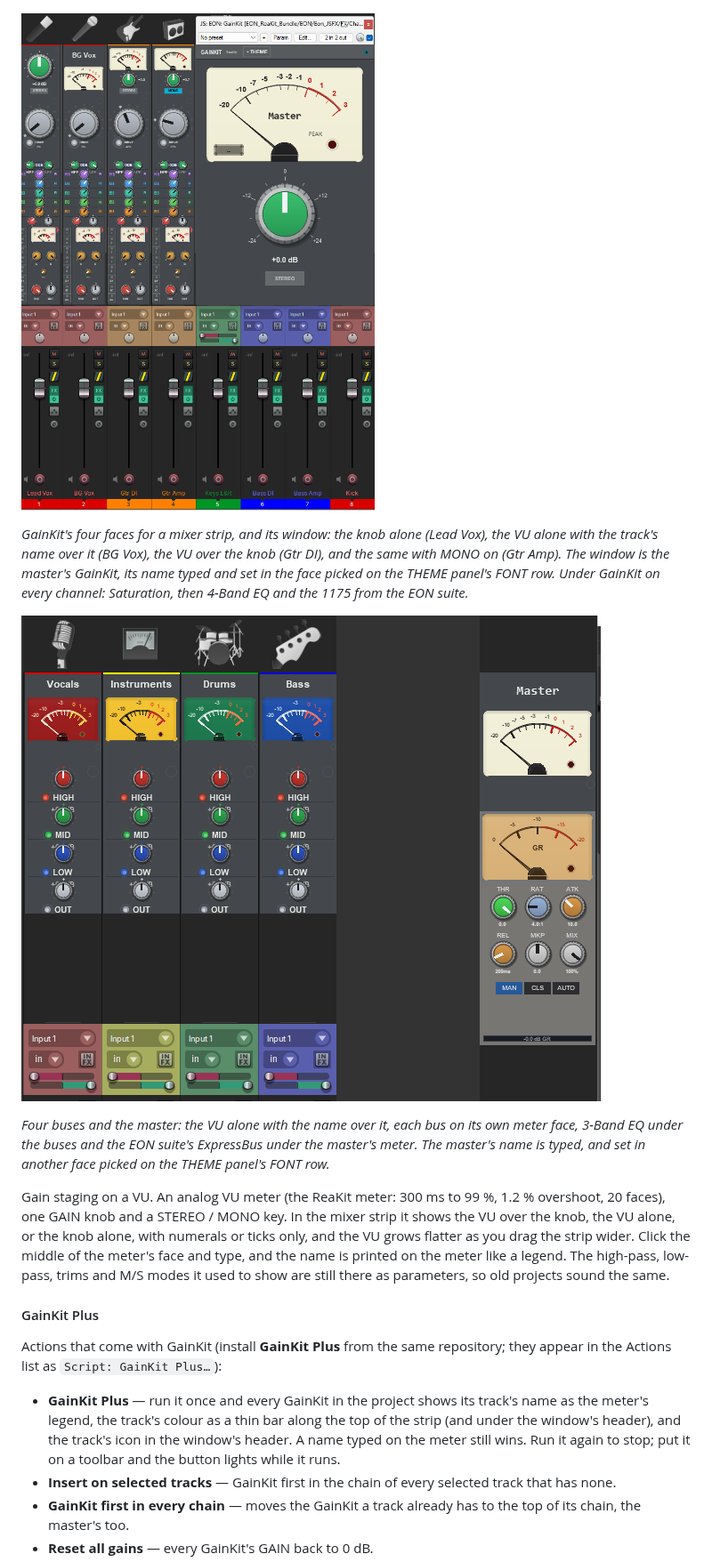
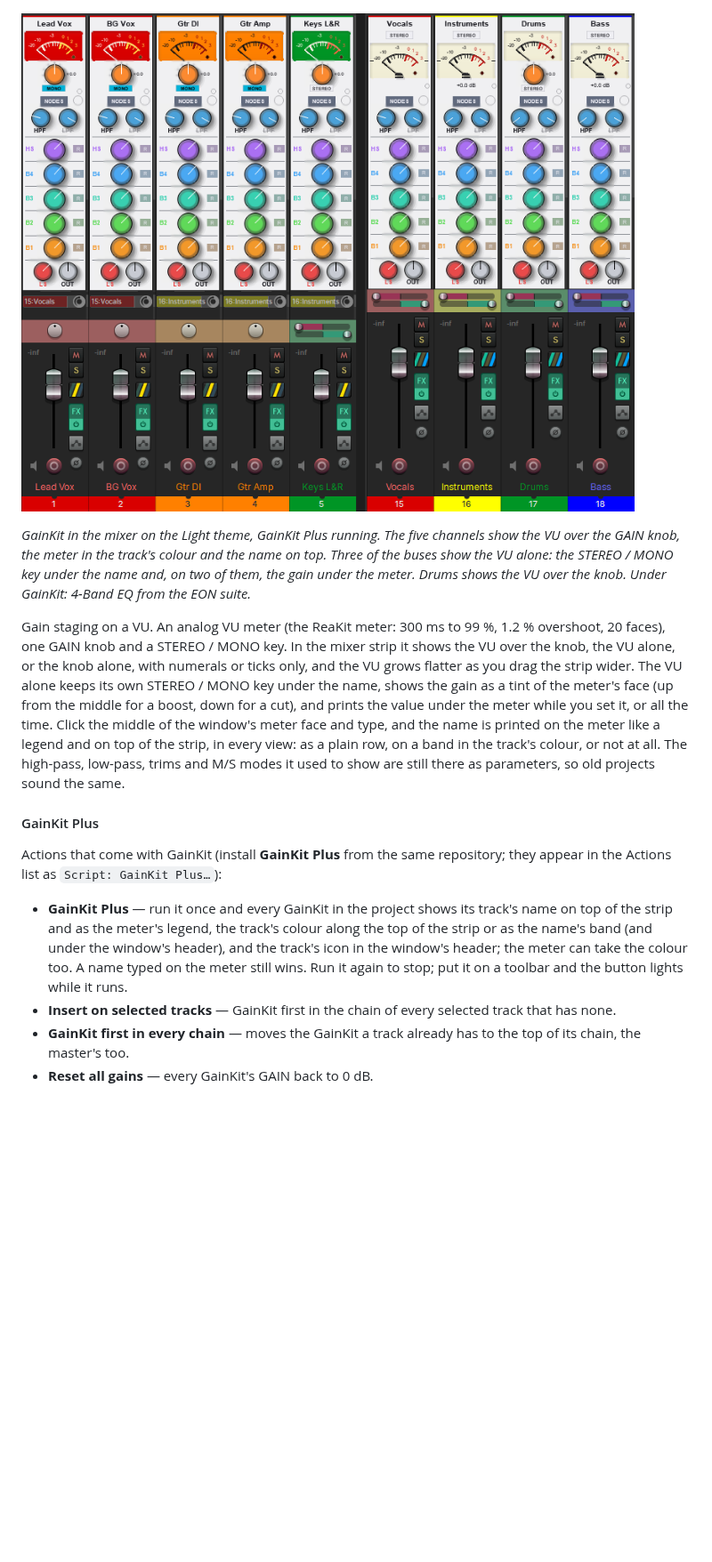
Before and after one commit to mequaz-sudo/ReaKit-FX, a Markdown page: README.md, the part around one of its changes. Shown at 89% size. Drawn GitHub-style; pictures changed too: screenshots/session/gainkit_faces_light.png (added); blank space fills up the shorter version.

```diff
--- a/README.md
+++ b/README.md
@@ -19,36 +19,33 @@ empty space to open the window, click the strip again to close it; drag the mete
 
 ![GainKit](screenshots/session/gainkit.png)
 
-![GainKit's four strip faces and its window](screenshots/session/gainkit_faces_window.png)
+![GainKit's strip faces on the Light theme](screenshots/session/gainkit_faces_light.png)
 
-*GainKit's four faces for a mixer strip, and its window: the knob alone (Lead Vox), the VU alone
-with the track's name over it (BG Vox), the VU over the knob (Gtr DI), and the same with MONO on
-(Gtr Amp). The window is the master's GainKit, its name typed and set in the face picked on the
-THEME panel's FONT row. Under GainKit on every channel: Saturation, then 4-Band EQ and the 1175
-from the EON suite.*
-
-![GainKit on four buses and the master](screenshots/session/gainkit_buses.png)
-
-*Four buses and the master: the VU alone with the name over it, each bus on its own meter face,
-3-Band EQ under the buses and the EON suite's ExpressBus under the master's meter. The master's
-name is typed, and set in another face picked on the THEME panel's FONT row.*
+*GainKit in the mixer on the Light theme, GainKit Plus running. The five channels show the VU over
+the GAIN knob, the meter in the track's colour and the name on top. Three of the buses show the VU
+alone: the STEREO / MONO key under the name and, on two of them, the gain under the meter. Drums
+shows the VU over the knob. Under GainKit: 4-Band EQ from the EON suite.*
 
 Gain staging on a VU. An analog VU meter (the ReaKit meter: 300 ms to 99 %, 1.2 % overshoot, 20
 faces), one GAIN knob and a STEREO / MONO key. In the mixer strip it shows the VU over the knob,
 the VU alone, or the knob alone, with numerals or ticks only, and the VU grows flatter as you drag
-the strip wider. Click the middle of the meter's face and type, and the name is printed on the meter
-like a legend. The high-pass, low-pass, trims and M/S modes it used to show are still there as
-parameters, so old projects sound the same.
+the strip wider. The VU alone keeps its own STEREO / MONO key under the name, shows the gain as a
+tint of the meter's face (up from the middle for a boost, down for a cut), and prints the value
+under the meter while you set it, or all the time. Click the middle of the window's meter face and
+type, and the name is printed on the meter like a legend and on top of the strip, in every view:
+as a plain row, on a band in the track's colour, or not at all. The high-pass, low-pass, trims and
+M/S modes it used to show are still there as parameters, so old projects sound the same.
 
 #### GainKit Plus
 
 Actions that come with GainKit (install **GainKit Plus** from the same repository; they appear
 in the Actions list as `Script: GainKit Plus…`):
 
-- **GainKit Plus** — run it once and every GainKit in the project shows its track's name as the
-  meter's legend, the track's colour as a thin bar along the top of the strip (and under the
-  window's header), and the track's icon in the window's header. A name typed on the meter
-  still wins. Run it again to stop; put it on a toolbar and the button lights while it runs.
+- **GainKit Plus** — run it once and every GainKit in the project shows its track's name on top
+  of the strip and as the meter's legend, the track's colour along the top of the strip or as the
+  name's band (and under the window's header), and the track's icon in the window's header; the
+  meter can take the colour too. A name typed on the meter still wins. Run it again to stop; put
+  it on a toolbar and the button lights while it runs.
 - **Insert on selected tracks** — GainKit first in the chain of every selected track that has
   none.
 - **GainKit first in every chain** — moves the GainKit a track already has to the top of its
```
Also changed, not shown: other parts of README.md (+23 -24 lines), screenshots/session/cover_ssl.png (added), screenshots/session/session_eon.png (added), screenshots/session/strips_four_themes.png (added).
